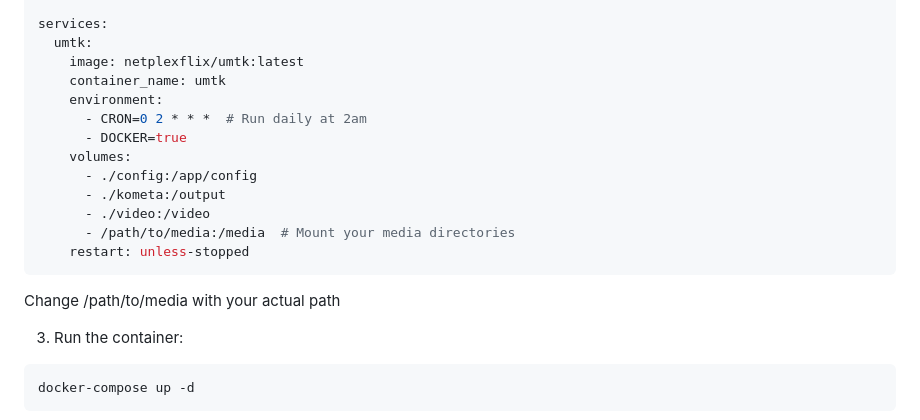
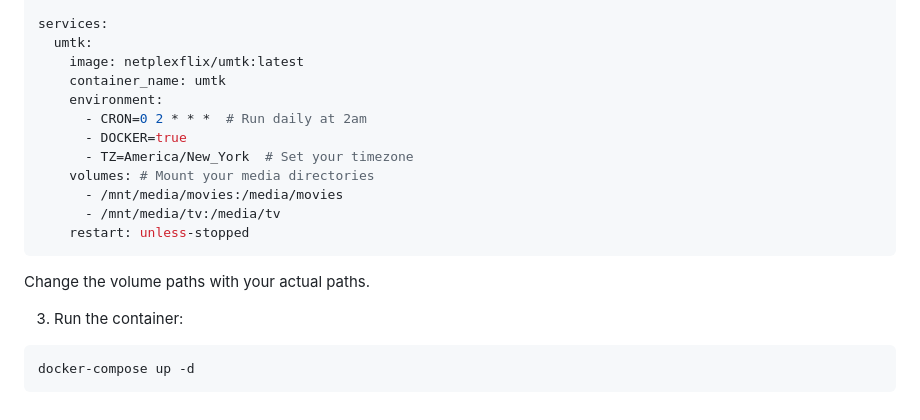
Before and after one commit to netplexflix/Upcoming-Movies-TV-Shows-for-Kometa, a Markdown page: README.md, the part around the change. GitHub-like rendering.

````diff
--- a/README.md
+++ b/README.md
@@ -37,14 +37,13 @@ services:
     environment:
       - CRON=0 2 * * *  # Run daily at 2am
       - DOCKER=true
-    volumes:
-      - ./config:/app/config
-      - ./kometa:/output
-      - ./video:/video
-      - /path/to/media:/media  # Mount your media directories
+      - TZ=America/New_York  # Set your timezone
+    volumes: # Mount your media directories
+      - /mnt/media/movies:/media/movies
+      - /mnt/media/tv:/media/tv
     restart: unless-stopped
 ```
-Change /path/to/media with your actual path
+Change the volume paths with your actual paths.
 
 3. Run the container:
 ```bash
````
